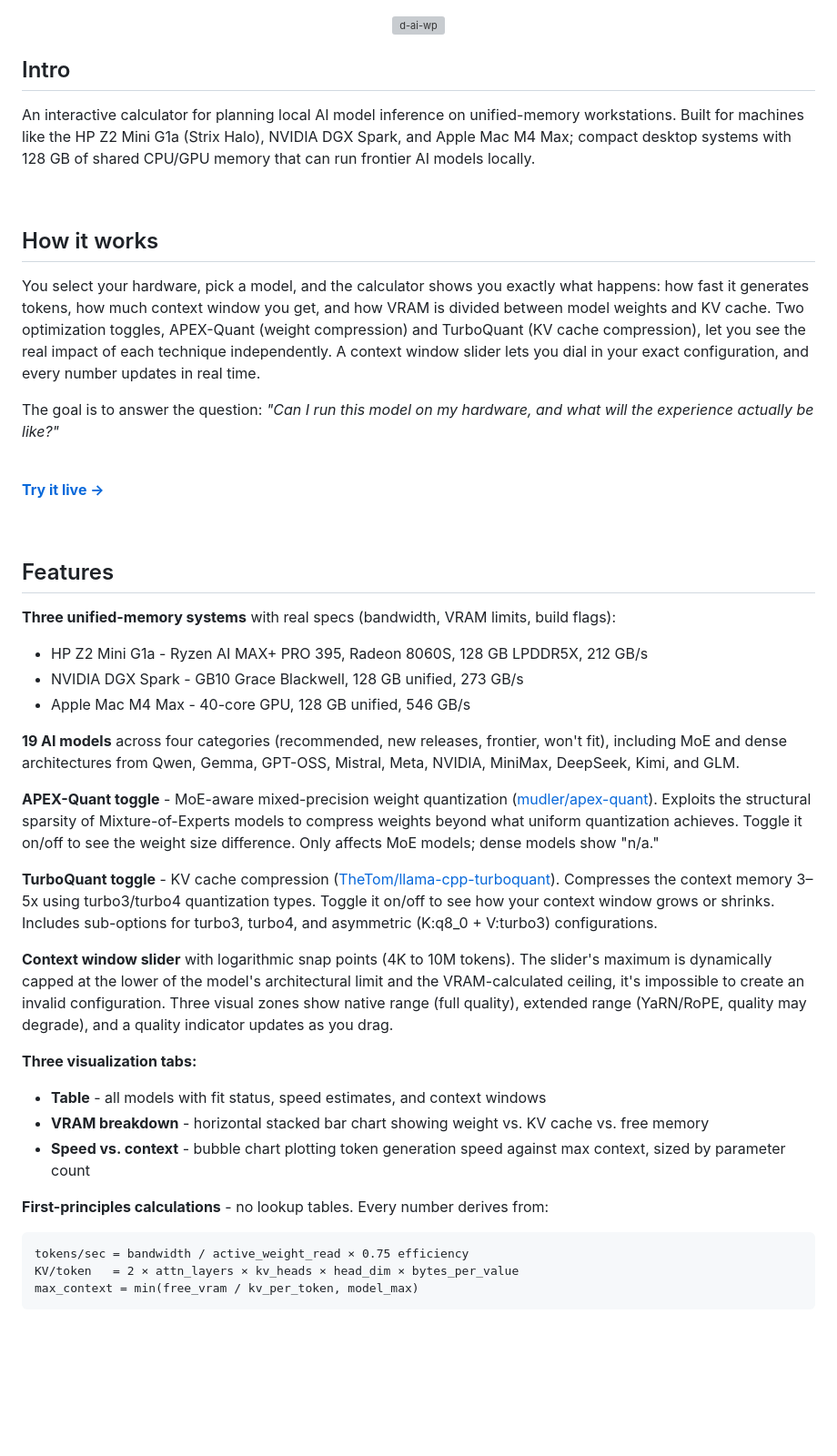
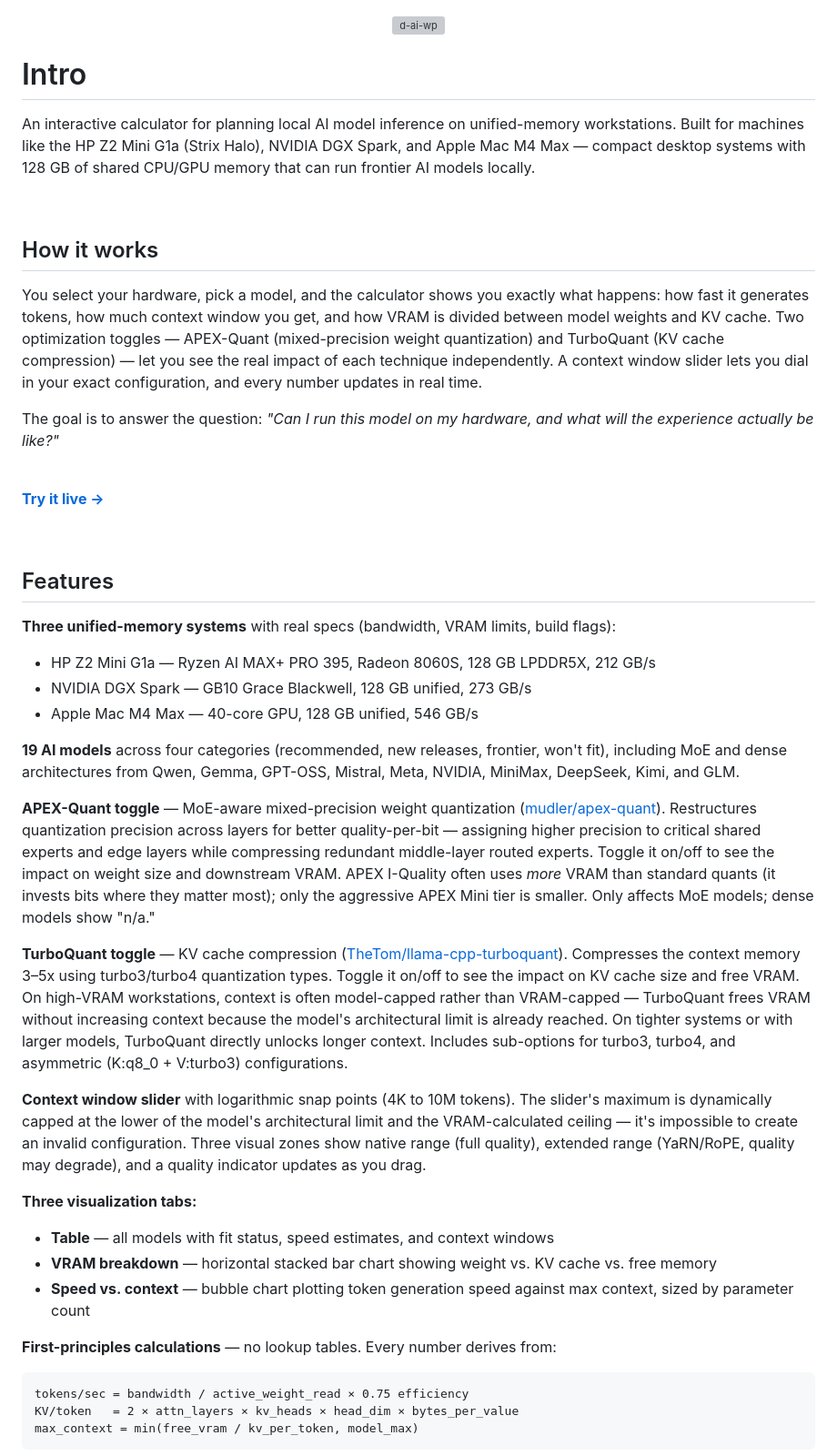
Before and after one commit to kahalewai/ai-workstation-planner, a Markdown page: README.md, the part around one of its changes. Shown at 91% size. Rendered like a GitHub page; blank space fills up the shorter version; grey boxes are pictures that could not be loaded.

````diff
--- a/README.md
+++ b/README.md
@@ -4,15 +4,15 @@
 
 </div>
 
-## Intro
+# Intro
 
-An interactive calculator for planning local AI model inference on unified-memory workstations. Built for machines like the HP Z2 Mini G1a (Strix Halo), NVIDIA DGX Spark, and Apple Mac M4 Max; compact desktop systems with 128 GB of shared CPU/GPU memory that can run frontier AI models locally.
+An interactive calculator for planning local AI model inference on unified-memory workstations. Built for machines like the HP Z2 Mini G1a (Strix Halo), NVIDIA DGX Spark, and Apple Mac M4 Max — compact desktop systems with 128 GB of shared CPU/GPU memory that can run frontier AI models locally.
 
 <br>
 
 ## How it works
 
-You select your hardware, pick a model, and the calculator shows you exactly what happens: how fast it generates tokens, how much context window you get, and how VRAM is divided between model weights and KV cache. Two optimization toggles, APEX-Quant (weight compression) and TurboQuant (KV cache compression), let you see the real impact of each technique independently. A context window slider lets you dial in your exact configuration, and every number updates in real time.
+You select your hardware, pick a model, and the calculator shows you exactly what happens: how fast it generates tokens, how much context window you get, and how VRAM is divided between model weights and KV cache. Two optimization toggles — APEX-Quant (mixed-precision weight quantization) and TurboQuant (KV cache compression) — let you see the real impact of each technique independently. A context window slider lets you dial in your exact configuration, and every number updates in real time.
 
 The goal is to answer the question: *"Can I run this model on my hardware, and what will the experience actually be like?"*
 
@@ -25,24 +25,24 @@ The goal is to answer the question: *"Can I run this model on my hardware, and w
 ## Features
 
 **Three unified-memory systems** with real specs (bandwidth, VRAM limits, build flags):
-- HP Z2 Mini G1a - Ryzen AI MAX+ PRO 395, Radeon 8060S, 128 GB LPDDR5X, 212 GB/s
-- NVIDIA DGX Spark - GB10 Grace Blackwell, 128 GB unified, 273 GB/s
-- Apple Mac M4 Max - 40-core GPU, 128 GB unified, 546 GB/s
+- HP Z2 Mini G1a — Ryzen AI MAX+ PRO 395, Radeon 8060S, 128 GB LPDDR5X, 212 GB/s
+- NVIDIA DGX Spark — GB10 Grace Blackwell, 128 GB unified, 273 GB/s
+- Apple Mac M4 Max — 40-core GPU, 128 GB unified, 546 GB/s
 
 **19 AI models** across four categories (recommended, new releases, frontier, won't fit), including MoE and dense architectures from Qwen, Gemma, GPT-OSS, Mistral, Meta, NVIDIA, MiniMax, DeepSeek, Kimi, and GLM.
 
-**APEX-Quant toggle** - MoE-aware mixed-precision weight quantization ([mudler/apex-quant](https://github.com/mudler/apex-quant)). Exploits the structural sparsity of Mixture-of-Experts models to compress weights beyond what uniform quantization achieves. Toggle it on/off to see the weight size difference. Only affects MoE models; dense models show "n/a."
+**APEX-Quant toggle** — MoE-aware mixed-precision weight quantization ([mudler/apex-quant](https://github.com/mudler/apex-quant)). Restructures quantization precision across layers for better quality-per-bit — assigning higher precision to critical shared experts and edge layers while compressing redundant middle-layer routed experts. Toggle it on/off to see the impact on weight size and downstream VRAM. APEX I-Quality often uses *more* VRAM than standard quants (it invests bits where they matter most); only the aggressive APEX Mini tier is smaller. Only affects MoE models; dense models show "n/a."
 
-**TurboQuant toggle** - KV cache compression ([TheTom/llama-cpp-turboquant](https://github.com/TheTom/llama-cpp-turboquant)). Compresses the context memory 3–5x using turbo3/turbo4 quantization types. Toggle it on/off to see how your context window grows or shrinks. Includes sub-options for turbo3, turbo4, and asymmetric (K:q8_0 + V:turbo3) configurations.
+**TurboQuant toggle** — KV cache compression ([TheTom/llama-cpp-turboquant](https://github.com/TheTom/llama-cpp-turboquant)). Compresses the context memory 3–5x using turbo3/turbo4 quantization types. Toggle it on/off to see the impact on KV cache size and free VRAM. On high-VRAM workstations, context is often model-capped rather than VRAM-capped — TurboQuant frees VRAM without increasing context because the model's architectural limit is already reached. On tighter systems or with larger models, TurboQuant directly unlocks longer context. Includes sub-options for turbo3, turbo4, and asymmetric (K:q8_0 + V:turbo3) configurations.
 
-**Context window slider** with logarithmic snap points (4K to 10M tokens). The slider's maximum is dynamically capped at the lower of the model's architectural limit and the VRAM-calculated ceiling, it's impossible to create an invalid configuration. Three visual zones show native range (full quality), extended range (YaRN/RoPE, quality may degrade), and a quality indicator updates as you drag.
+**Context window slider** with logarithmic snap points (4K to 10M tokens). The slider's maximum is dynamically capped at the lower of the model's architectural limit and the VRAM-calculated ceiling — it's impossible to create an invalid configuration. Three visual zones show native range (full quality), extended range (YaRN/RoPE, quality may degrade), and a quality indicator updates as you drag.
 
 **Three visualization tabs:**
-- **Table** - all models with fit status, speed estimates, and context windows
-- **VRAM breakdown** - horizontal stacked bar chart showing weight vs. KV cache vs. free memory
-- **Speed vs. context** - bubble chart plotting token generation speed against max context, sized by parameter count
+- **Table** — all models with fit status, speed estimates, and context windows
+- **VRAM breakdown** — horizontal stacked bar chart showing weight vs. KV cache vs. free memory
+- **Speed vs. context** — bubble chart plotting token generation speed against max context, sized by parameter count
 
-**First-principles calculations** - no lookup tables. Every number derives from:
+**First-principles calculations** — no lookup tables. Every number derives from:
 ```
 tokens/sec = bandwidth / active_weight_read × 0.75 efficiency
 KV/token   = 2 × attn_layers × kv_heads × head_dim × bytes_per_value
````
Also changed, not shown: other parts of README.md (+11 -13 lines).
